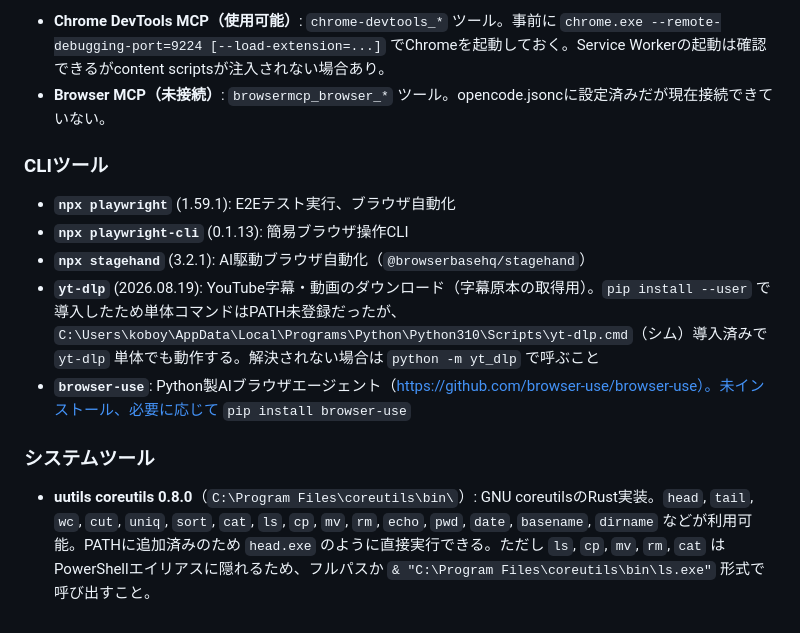
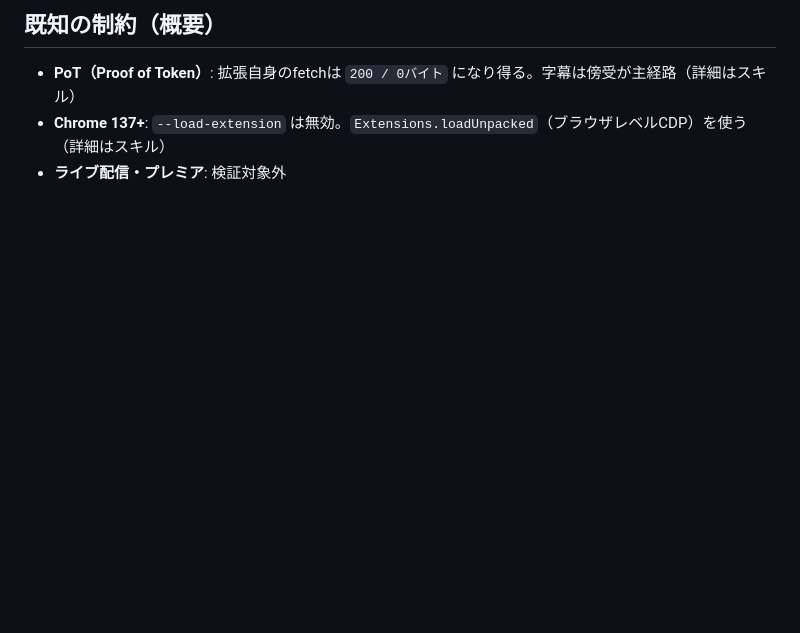
Before and after one commit to Aosy0/youtube-subtitle-extension, a Markdown page: AGENTS.md, the part around one of its changes. GitHub-like rendering; blank space fills up the shorter version.

```diff
--- a/AGENTS.md
+++ b/AGENTS.md
@@ -57,15 +59,5 @@ const context = await chromium.launchPersistentContext('./tmp-profile', {
 
-- **Chrome DevTools MCP（使用可能）**: `chrome-devtools_*` ツール。事前に `chrome.exe --remote-debugging-port=9224 [--load-extension=...]` でChromeを起動しておく。Service Workerの起動は確認できるがcontent scriptsが注入されない場合あり。
-- **Browser MCP（未接続）**: `browsermcp_browser_*` ツール。opencode.jsoncに設定済みだが現在接続できていない。
-
-### CLIツール
-
-- **`npx playwright`** (1.59.1): E2Eテスト実行、ブラウザ自動化
-- **`npx playwright-cli`** (0.1.13): 簡易ブラウザ操作CLI
-- **`npx stagehand`** (3.2.1): AI駆動ブラウザ自動化（`@browserbasehq/stagehand`）
-- **`yt-dlp`** (2026.08.19): YouTube字幕・動画のダウンロード（字幕原本の取得用）。`pip install --user` で導入したため単体コマンドはPATH未登録だったが、`C:\Users\koboy\AppData\Local\Programs\Python\Python310\Scripts\yt-dlp.cmd`（シム）導入済みで `yt-dlp` 単体でも動作する。解決されない場合は `python -m yt_dlp` で呼ぶこと
-- **`browser-use`**: Python製AIブラウザエージェント（https://github.com/browser-use/browser-use）。未インストール、必要に応じて `pip install browser-use`
-
-### システムツール
-
-- **uutils coreutils 0.8.0**（`C:\Program Files\coreutils\bin\`）: GNU coreutilsのRust実装。`head`, `tail`, `wc`, `cut`, `uniq`, `sort`, `cat`, `ls`, `cp`, `mv`, `rm`, `echo`, `pwd`, `date`, `basename`, `dirname` などが利用可能。PATHに追加済みのため `head.exe` のように直接実行できる。ただし `ls`, `cp`, `mv`, `rm`, `cat` はPowerShellエイリアスに隠れるため、フルパスか `& "C:\Program Files\coreutils\bin\ls.exe"` 形式で呼び出すこと。
+## 既知の制約（概要）
+- **PoT（Proof of Token）**: 拡張自身のfetchは `200 / 0バイト` になり得る。字幕は傍受が主経路（詳細はスキル）
+- **Chrome 137+**: `--load-extension` は無効。`Extensions.loadUnpacked`（ブラウザレベルCDP）を使う（詳細はスキル）
+- **ライブ配信・プレミア**: 検証対象外
```
Also changed, not shown: other parts of AGENTS.md (+42 -40 lines).
